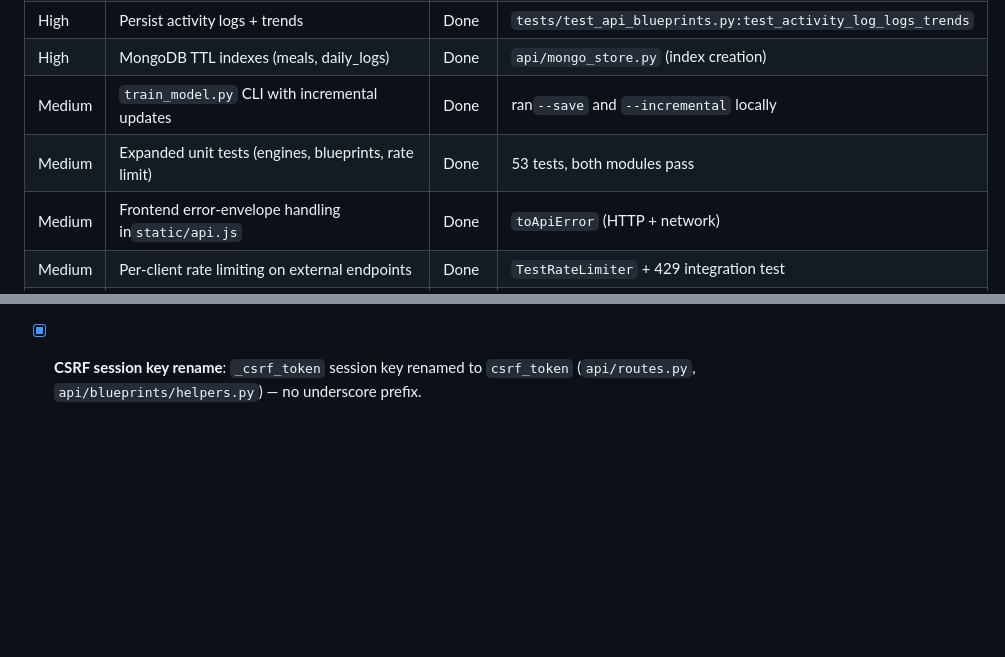
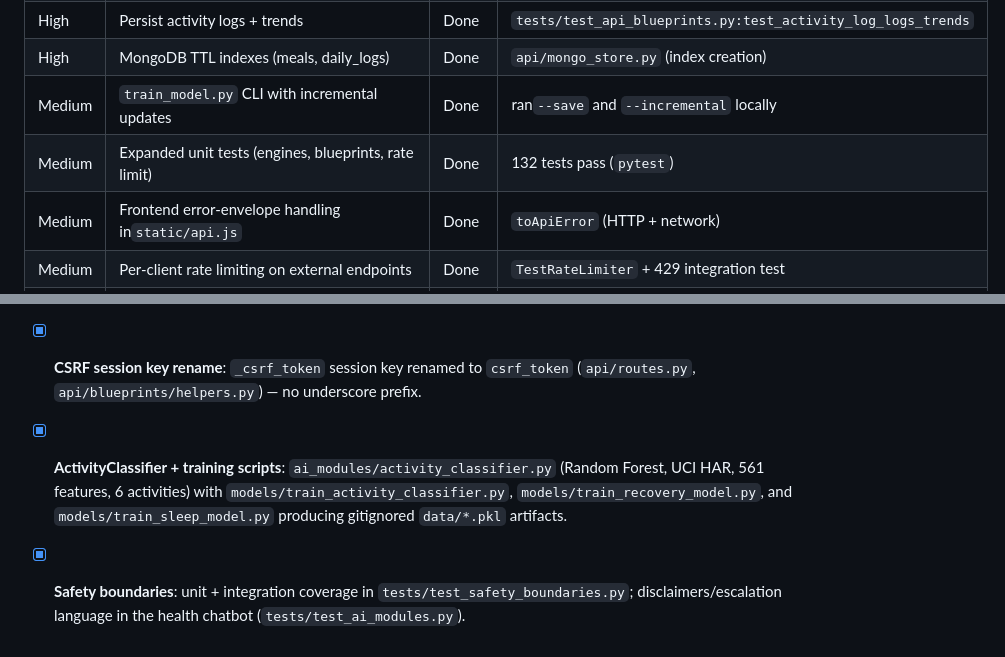
Before and after one commit to toantran980/Health-Tracker-Agent, a Markdown page: TODO.md, 2 parts joined by grey strips. Rendered like a GitHub page; blank space fills up the shorter version.

```diff
--- a/TODO.md
+++ b/TODO.md
@@ -12,7 +12,7 @@ below; `## Open / Next` lists only actionable items.
 | High     | Persist activity logs + trends                                           | Done   | `tests/test_api_blueprints.py:test_activity_log_logs_trends`        |
 | High     | MongoDB TTL indexes (meals, daily_logs)                                  | Done   | `api/mongo_store.py` (index creation)                               |
 | Medium   | `train_model.py` CLI with incremental updates                          | Done   | ran`--save` and `--incremental` locally                           |
-| Medium   | Expanded unit tests (engines, blueprints, rate limit)                    | Done   | 53 tests, both modules pass                                           |
+| Medium   | Expanded unit tests (engines, blueprints, rate limit)                    | Done   | 132 tests pass (`pytest`)                                             |
 | Medium   | Frontend error-envelope handling in`static/api.js`                     | Done   | `toApiError` (HTTP + network)                                       |
 | Medium   | Per-client rate limiting on external endpoints                           | Done   | `TestRateLimiter` + 429 integration test                            |
 | Low      | Docker pins +`.env.example` + Mongo credentials docs                   | Done   | `git status`, README/QUICKSTART                                     |
@@ -235,3 +235,10 @@ every few months; do not build a feature only because it appears in the list.
   `state.knowledge_bases[user_id]`.
 - [X] **CSRF session key rename**: `_csrf_token` session key renamed to `csrf_token`
   (`api/routes.py`, `api/blueprints/helpers.py`) — no underscore prefix.
+- [X] **ActivityClassifier + training scripts**: `ai_modules/activity_classifier.py`
+  (Random Forest, UCI HAR, 561 features, 6 activities) with
+  `models/train_activity_classifier.py`, `models/train_recovery_model.py`, and
+  `models/train_sleep_model.py` producing gitignored `data/*.pkl` artifacts.
+- [X] **Safety boundaries**: unit + integration coverage in
+  `tests/test_safety_boundaries.py`; disclaimers/escalation language in the
+  health chatbot (`tests/test_ai_modules.py`).
```
Also changed, not shown: MODELS.md (added, +110 -0 lines), README.md (+56 -19 lines).
